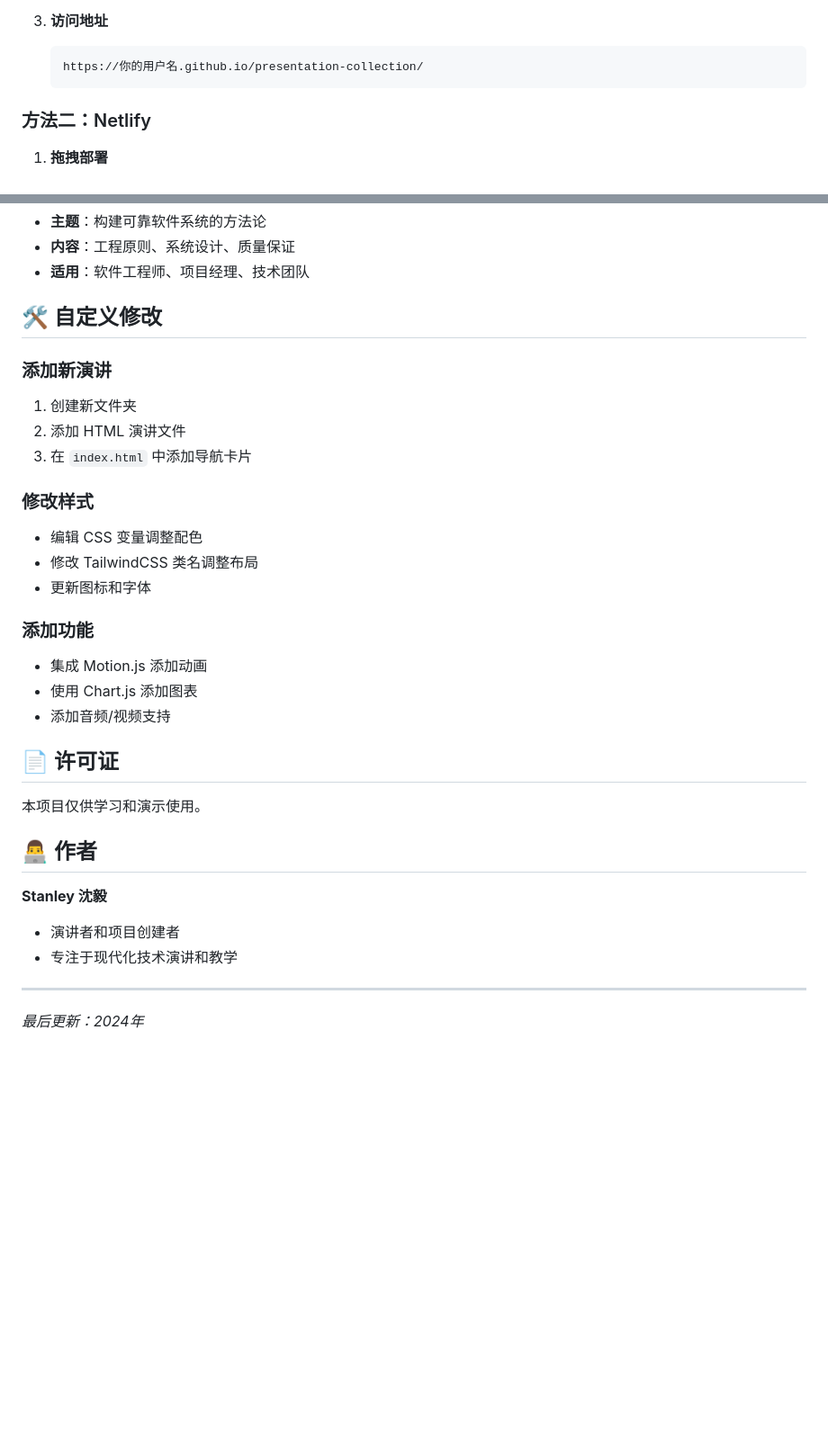
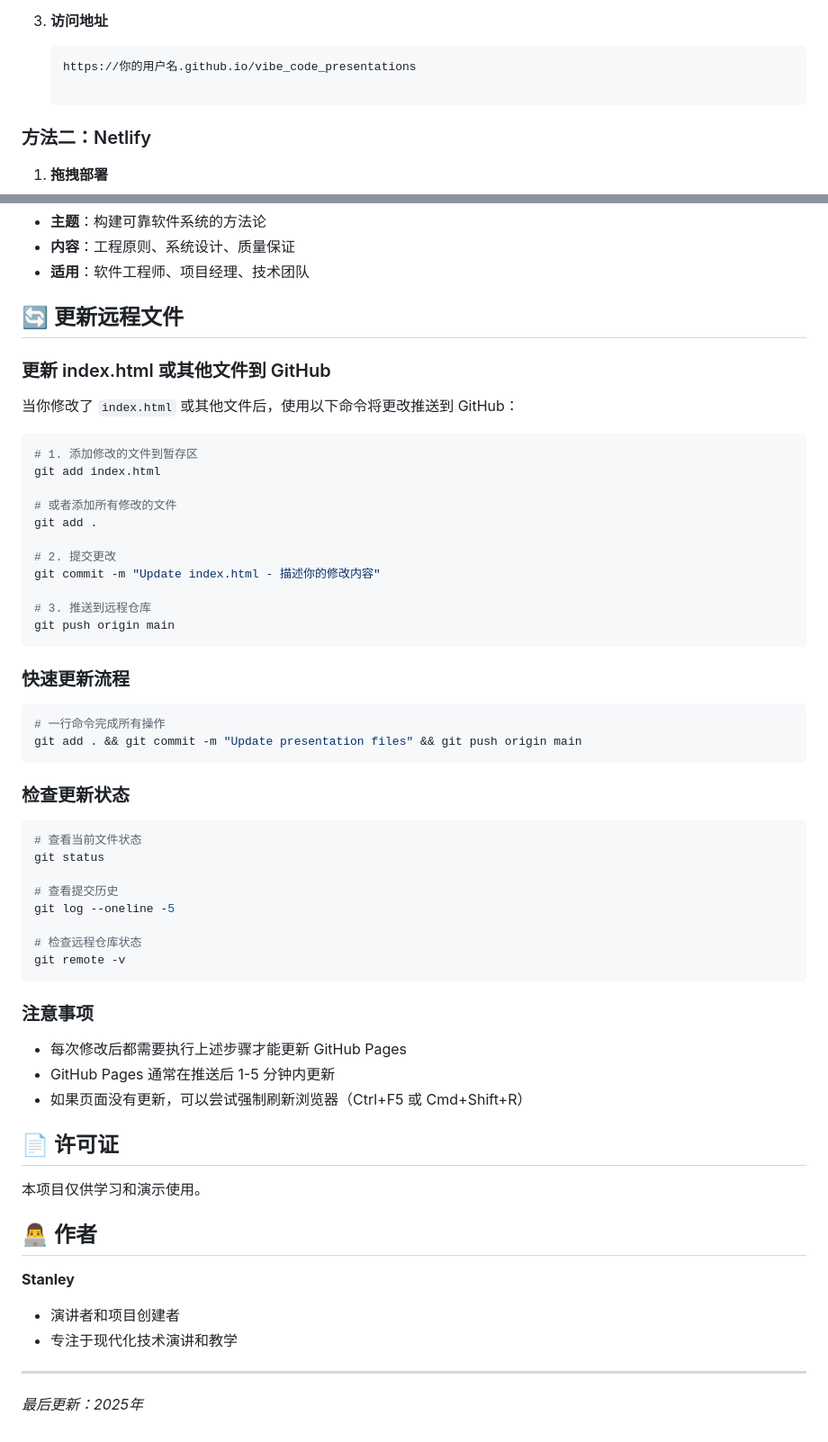
Before and after one commit to stanleyssss/vibe_code_presentations, a Markdown page: readme.md, 2 parts joined by grey strips. Shown at 90% size. GitHub-like rendering; blank space fills up the shorter version.

Commit message:
Add update instructions to readme

````diff
--- a/readme.md
+++ b/readme.md
@@ -57,7 +42,8 @@
 
 3. **访问地址**
    ```
-   https://你的用户名.github.io/presentation-collection/
+   https://你的用户名.github.io/vibe_code_presentations
+
    ```
 
 ### 方法二：Netlify
@@ -113,33 +99,61 @@ npx serve .
 - **内容**：工程原则、系统设计、质量保证
 - **适用**：软件工程师、项目经理、技术团队
 
-## 🛠️ 自定义修改
+## 🔄 更新远程文件
 
-### 添加新演讲
-1. 创建新文件夹
-2. 添加 HTML 演讲文件
-3. 在 `index.html` 中添加导航卡片
+### 更新 index.html 或其他文件到 GitHub
 
-### 修改样式
-- 编辑 CSS 变量调整配色
-- 修改 TailwindCSS 类名调整布局
-- 更新图标和字体
+当你修改了 `index.html` 或其他文件后，使用以下命令将更改推送到 GitHub：
 
-### 添加功能
-- 集成 Motion.js 添加动画
-- 使用 Chart.js 添加图表
-- 添加音频/视频支持
+```bash
+# 1. 添加修改的文件到暂存区
+git add index.html
+
+# 或者添加所有修改的文件
+git add .
+
+# 2. 提交更改
+git commit -m "Update index.html - 描述你的修改内容"
+
+# 3. 推送到远程仓库
+git push origin main
+```
+
+### 快速更新流程
+
+```bash
+# 一行命令完成所有操作
+git add . && git commit -m "Update presentation files" && git push origin main
+```
+
+### 检查更新状态
+
+```bash
+# 查看当前文件状态
+git status
+
+# 查看提交历史
+git log --oneline -5
+
+# 检查远程仓库状态
+git remote -v
+```
+
+### 注意事项
+
+- 每次修改后都需要执行上述步骤才能更新 GitHub Pages
+- GitHub Pages 通常在推送后 1-5 分钟内更新
+- 如果页面没有更新，可以尝试强制刷新浏览器（Ctrl+F5 或 Cmd+Shift+R）
+
 
 ## 📄 许可证
-
 本项目仅供学习和演示使用。
 
 ## 👨‍💻 作者
-
-**Stanley 沈毅**
+**Stanley**
 - 演讲者和项目创建者
 - 专注于现代化技术演讲和教学
 
 ---
 
-*最后更新：2024年*
+*最后更新：2025年*
````
Also changed, not shown: other parts of readme.md (+1 -16 lines).
